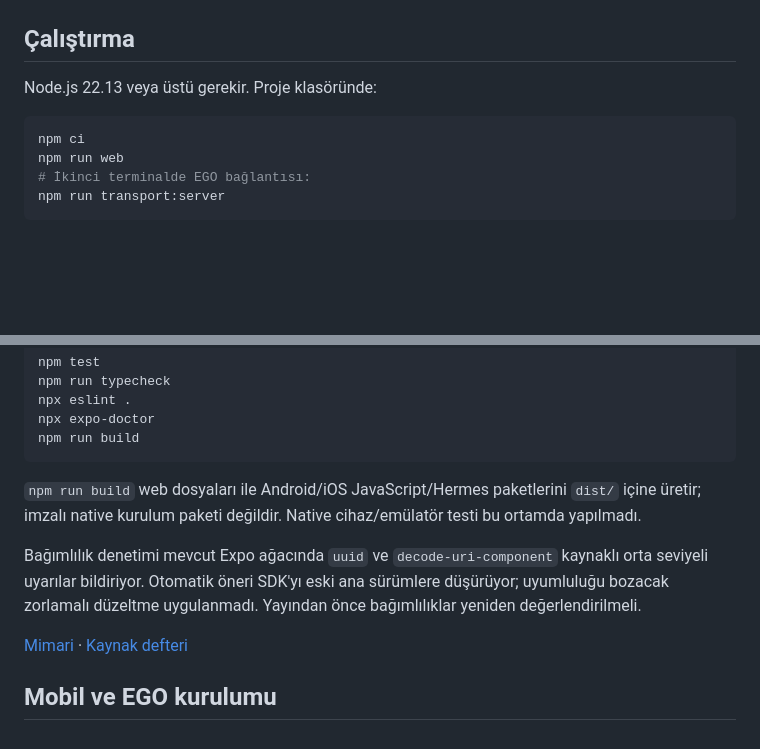
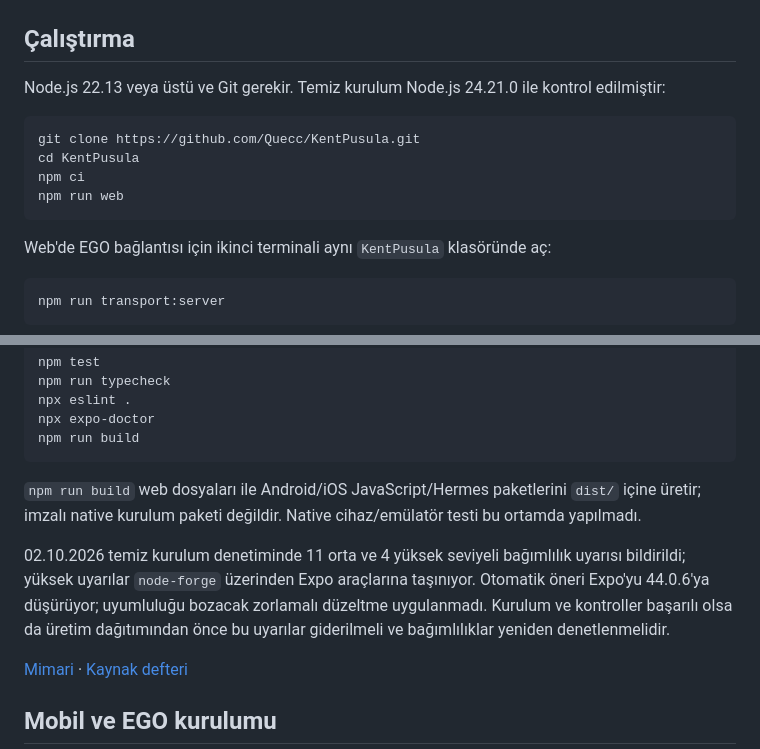
Before and after one commit to Quecc/KentPusula, a Markdown page: README.md, 2 parts joined by grey strips. GitHub-like rendering; blank space fills up the shorter version.

Commit message:
docs: temiz kurulum adımları ve doğrulama sonuçlarını ekle

````diff
--- a/README.md
+++ b/README.md
@@ -14,12 +14,18 @@ Android, iOS ve web aynı kaynak kodunu kullanır. Bu depo **0.3.0 geliştirme s
 
 ## Çalıştırma
 
-Node.js 22.13 veya üstü gerekir. Proje klasöründe:
+Node.js 22.13 veya üstü ve Git gerekir. Temiz kurulum Node.js 24.21.0 ile kontrol edilmiştir:
 
 ```powershell
+git clone https://github.com/Quecc/KentPusula.git
+cd KentPusula
 npm ci
 npm run web
-# İkinci terminalde EGO bağlantısı:
+```
+
+Web'de EGO bağlantısı için ikinci terminali aynı `KentPusula` klasöründe aç:
+
+```powershell
 npm run transport:server
 ```
 
@@ -71,7 +77,7 @@ npm run build
 
 `npm run build` web dosyaları ile Android/iOS JavaScript/Hermes paketlerini `dist/` içine üretir; imzalı native kurulum paketi değildir. Native cihaz/emülatör testi bu ortamda yapılmadı.
 
-Bağımlılık denetimi mevcut Expo ağacında `uuid` ve `decode-uri-component` kaynaklı orta seviyeli uyarılar bildiriyor. Otomatik öneri SDK'yı eski ana sürümlere düşürüyor; uyumluluğu bozacak zorlamalı düzeltme uygulanmadı. Yayından önce bağımlılıklar yeniden değerlendirilmeli.
+02.10.2026 temiz kurulum denetiminde 11 orta ve 4 yüksek seviyeli bağımlılık uyarısı bildirildi; yüksek uyarılar `node-forge` üzerinden Expo araçlarına taşınıyor. Otomatik öneri Expo'yu 44.0.6'ya düşürüyor; uyumluluğu bozacak zorlamalı düzeltme uygulanmadı. Kurulum ve kontroller başarılı olsa da üretim dağıtımından önce bu uyarılar giderilmeli ve bağımlılıklar yeniden denetlenmelidir.
 
 [Mimari](docs/ARCHITECTURE.md) · [Kaynak defteri](docs/SOURCES.md)
 
````
Also changed, not shown: docs/QA.md (+6 -0 lines).
